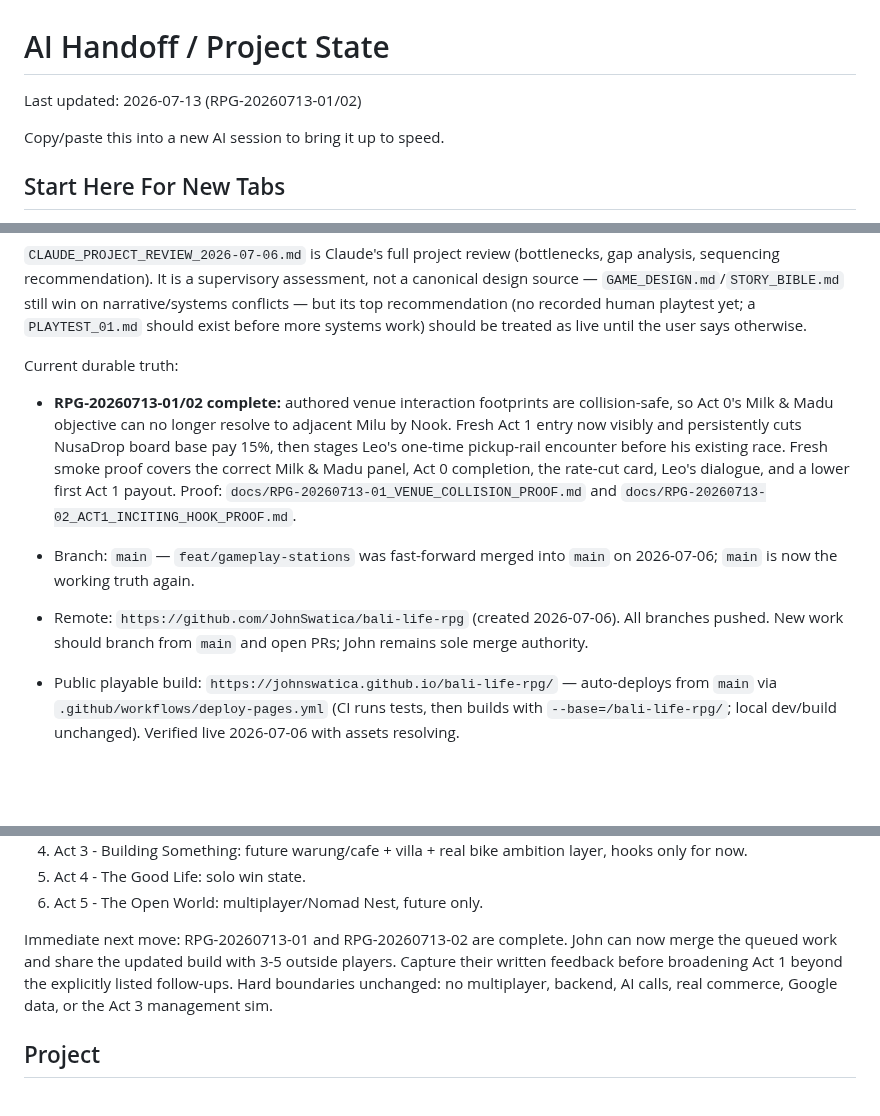
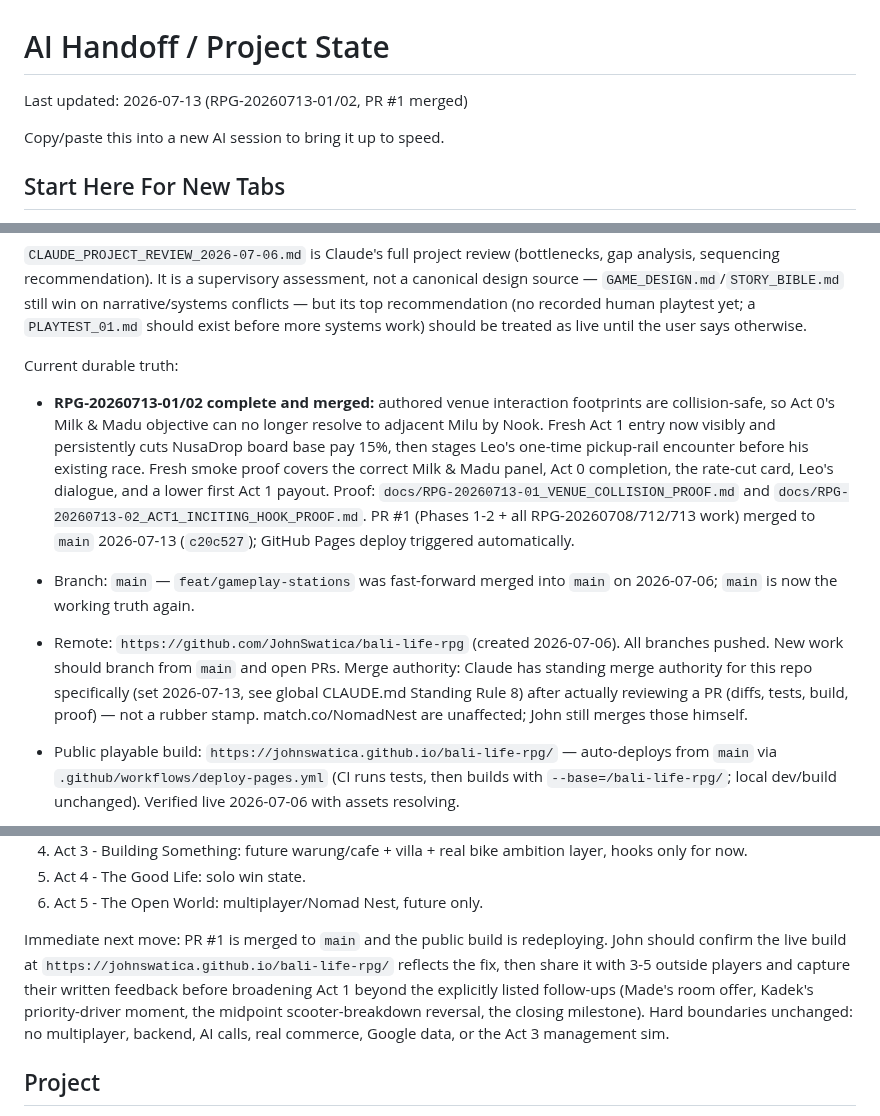
Before and after one commit to JohnSwatica/bali-life-rpg, a Markdown page: STATE.md, 3 parts joined by grey strips. Rendered like a GitHub page; blank space fills up the shorter version.

Commit message:
docs: PR #1 merged to main, deploy live; sole-merge-authority carve-out for this repo
Claude now has standing merge authority for bali-life-rpg specifically (global CLAUDE.md Standing Rule 8) after a review, not a rubber stamp. match.co/NomadNest unaffected.

```diff
--- a/STATE.md
+++ b/STATE.md
@@ -1,6 +1,6 @@
 # AI Handoff / Project State
 
-Last updated: 2026-07-13 (RPG-20260713-01/02)
+Last updated: 2026-07-13 (RPG-20260713-01/02, PR #1 merged)
 
 Copy/paste this into a new AI session to bring it up to speed.
 
@@ -12,10 +12,10 @@ If a new AI tab gets only "keep working", it must first read `AGENTS.md`, this f
 
 Current durable truth:
 
-- **RPG-20260713-01/02 complete:** authored venue interaction footprints are collision-safe, so Act 0's Milk & Madu objective can no longer resolve to adjacent Milu by Nook. Fresh Act 1 entry now visibly and persistently cuts NusaDrop board base pay 15%, then stages Leo's one-time pickup-rail encounter before his existing race. Fresh smoke proof covers the correct Milk & Madu panel, Act 0 completion, the rate-cut card, Leo's dialogue, and a lower first Act 1 payout. Proof: `docs/RPG-20260713-01_VENUE_COLLISION_PROOF.md` and `docs/RPG-20260713-02_ACT1_INCITING_HOOK_PROOF.md`.
+- **RPG-20260713-01/02 complete and merged:** authored venue interaction footprints are collision-safe, so Act 0's Milk & Madu objective can no longer resolve to adjacent Milu by Nook. Fresh Act 1 entry now visibly and persistently cuts NusaDrop board base pay 15%, then stages Leo's one-time pickup-rail encounter before his existing race. Fresh smoke proof covers the correct Milk & Madu panel, Act 0 completion, the rate-cut card, Leo's dialogue, and a lower first Act 1 payout. Proof: `docs/RPG-20260713-01_VENUE_COLLISION_PROOF.md` and `docs/RPG-20260713-02_ACT1_INCITING_HOOK_PROOF.md`. PR #1 (Phases 1-2 + all RPG-20260708/712/713 work) merged to `main` 2026-07-13 (`c20c527`); GitHub Pages deploy triggered automatically.
 
 - Branch: `main` — `feat/gameplay-stations` was fast-forward merged into `main` on 2026-07-06; `main` is now the working truth again.
-- Remote: `https://github.com/JohnSwatica/bali-life-rpg` (created 2026-07-06). All branches pushed. New work should branch from `main` and open PRs; John remains sole merge authority.
+- Remote: `https://github.com/JohnSwatica/bali-life-rpg` (created 2026-07-06). All branches pushed. New work should branch from `main` and open PRs. Merge authority: Claude has standing merge authority for this repo specifically (set 2026-07-13, see global CLAUDE.md Standing Rule 8) after actually reviewing a PR (diffs, tests, build, proof) — not a rubber stamp. match.co/NomadNest are unaffected; John still merges those himself.
 - Public playable build: `https://johnswatica.github.io/bali-life-rpg/` — auto-deploys from `main` via `.github/workflows/deploy-pages.yml` (CI runs tests, then builds with `--base=/bali-life-rpg/`; local dev/build unchanged). Verified live 2026-07-06 with assets resolving.
 - Save schema: `CURRENT_SCHEMA_VERSION = 11`; save key remains `bali-life-rpg.berawa-finns.save.v1`.
 - Active map: authored `32px` tile street for `Jl. Pantai Berawa` via `src/data/authoredStreetLayout.ts`.
@@ -49,7 +49,7 @@ Canonical act order, set in stone for near-term work:
 5. Act 4 - The Good Life: solo win state.
 6. Act 5 - The Open World: multiplayer/Nomad Nest, future only.
 
-Immediate next move: RPG-20260713-01 and RPG-20260713-02 are complete. John can now merge the queued work and share the updated build with 3-5 outside players. Capture their written feedback before broadening Act 1 beyond the explicitly listed follow-ups. Hard boundaries unchanged: no multiplayer, backend, AI calls, real commerce, Google data, or the Act 3 management sim.
+Immediate next move: PR #1 is merged to `main` and the public build is redeploying. John should confirm the live build at `https://johnswatica.github.io/bali-life-rpg/` reflects the fix, then share it with 3-5 outside players and capture their written feedback before broadening Act 1 beyond the explicitly listed follow-ups (Made's room offer, Kadek's priority-driver moment, the midpoint scooter-breakdown reversal, the closing milestone). Hard boundaries unchanged: no multiplayer, backend, AI calls, real commerce, Google data, or the Act 3 management sim.
 
 ## Project
 
```
